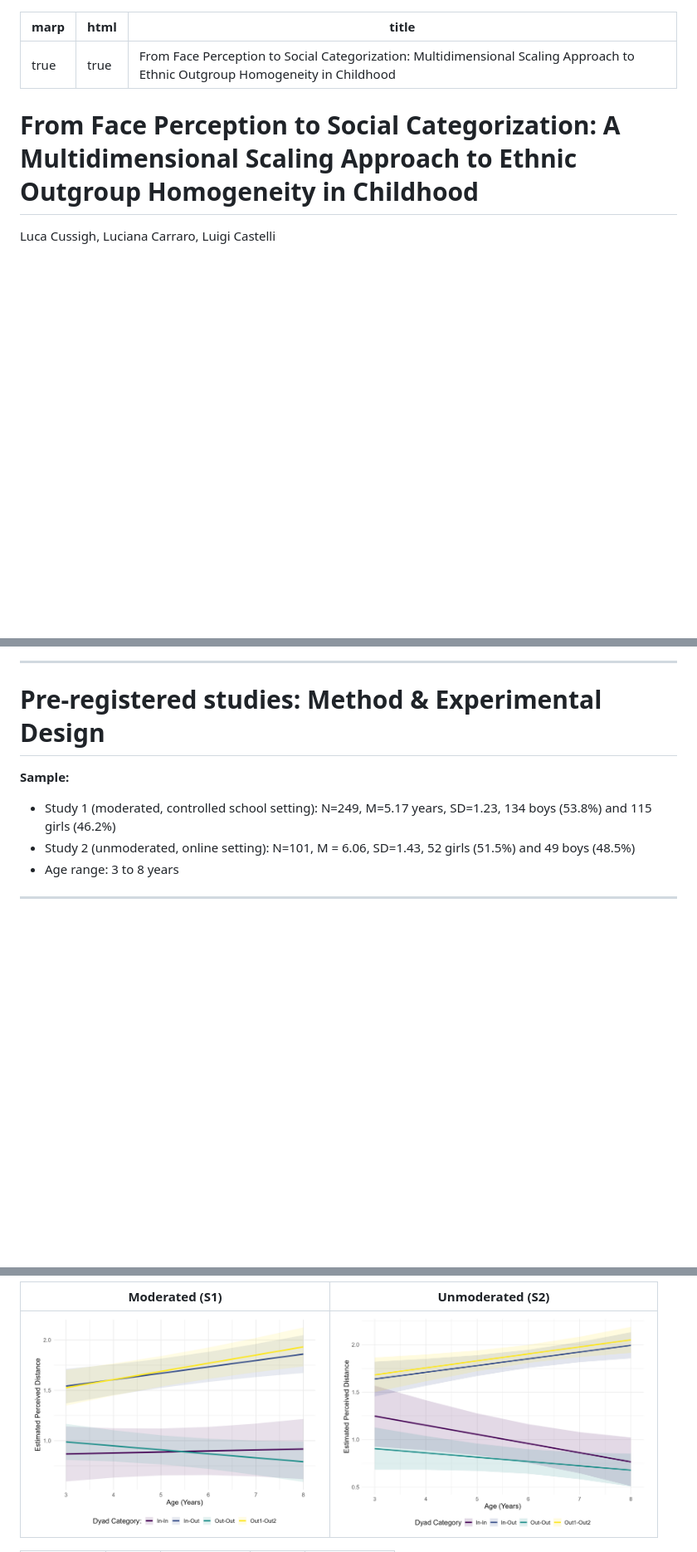
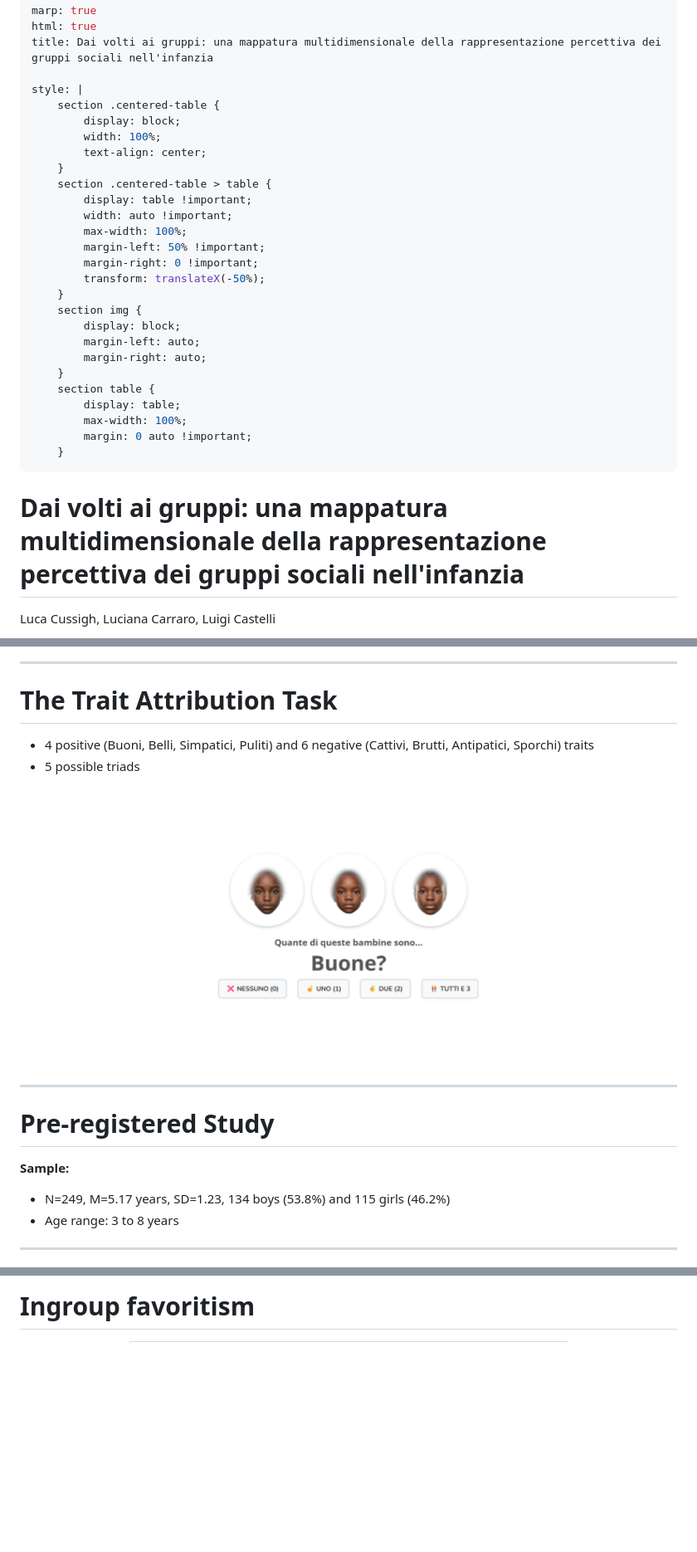
Before and after one commit to LucaCussigh/AIP_Venezia, a Markdown page: presentation.md, 3 parts joined by grey strips. Shown at 83% size. GitHub-like rendering; pictures changed too: Images/TAT.png (added); blank space fills up the shorter version.

Commit message:
Publish AIP Pisa presentation

```diff
--- a/presentation.md
+++ b/presentation.md
@@ -1,10 +1,35 @@
 ---
 marp: true
 html: true
-title: From Face Perception to Social Categorization: Multidimensional Scaling Approach to Ethnic Outgroup Homogeneity in Childhood
+title: Dai volti ai gruppi: una mappatura multidimensionale della rappresentazione percettiva dei gruppi sociali nell'infanzia
+
+style: |
+	section .centered-table {
+		display: block;
+		width: 100%;
+		text-align: center;
+	}
+	section .centered-table > table {
+		display: table !important;
+		width: auto !important;
+		max-width: 100%;
+		margin-left: 50% !important;
+		margin-right: 0 !important;
+		transform: translateX(-50%);
+	}
+	section img {
+		display: block;
+		margin-left: auto;
+		margin-right: auto;
+	}
+	section table {
+		display: table;
+		max-width: 100%;
+		margin: 0 auto !important;
+	}
 ---
 
-# From Face Perception to Social Categorization: A Multidimensional Scaling Approach to Ethnic Outgroup Homogeneity in Childhood
+# Dai volti ai gruppi: una mappatura multidimensionale della rappresentazione percettiva dei gruppi sociali nell'infanzia
 
 Luca Cussigh, Luciana Carraro, Luigi Castelli
 
@@ -119,11 +124,24 @@ Decades of research show that infants display early visual specialization for in
 
 ---
 
-# Pre-registered studies: Method & Experimental Design
+# The Trait Attribution Task
+
+- 4 positive (Buoni, Belli, Simpatici, Puliti) and 6 negative (Cattivi, Brutti, Antipatici, Sporchi) traits
+- 5 possible triads
+
+<div align="center" class="centered-table">
+
+<img src="Images/TAT.png" alt="In-group" width="600" height="350">
+
+</div>
+
+
+---
+
+# Pre-registered Study
 
 **Sample:**
-- Study 1 (moderated, controlled school setting): N=249, M=5.17 years, SD=1.23, 134 boys (53.8%) and 115 girls (46.2%)
-- Study 2 (unmoderated, online setting): N=101, M = 6.06, SD=1.43, 52 girls (51.5%) and 49 boys (48.5%)
+-  N=249, M=5.17 years, SD=1.23, 134 boys (53.8%) and 115 girls (46.2%)
 - Age range: 3 to 8 years
 <!--
 ---
@@ -300,5 +302,3 @@ Regarding the Minority-Groups Homogeneity Effect, we found it wasn't supported e
 
-| **Moderated (S1)** | **Unmoderated (S2)** |
-|:---:|:---:|
-| <img src="Images/04_plot_interazione_macro_s1.png" alt="In-group" height="260"> | <img src="Images/plot_interazione_h1c.png" alt="Outgroup Beans" height="260"> |
+# Ingroup favoritism
 
```
Also changed, not shown: other parts of presentation.md (+42 -78 lines), Images/04_plot_slopes_interaction.png (added), 2 other files.
